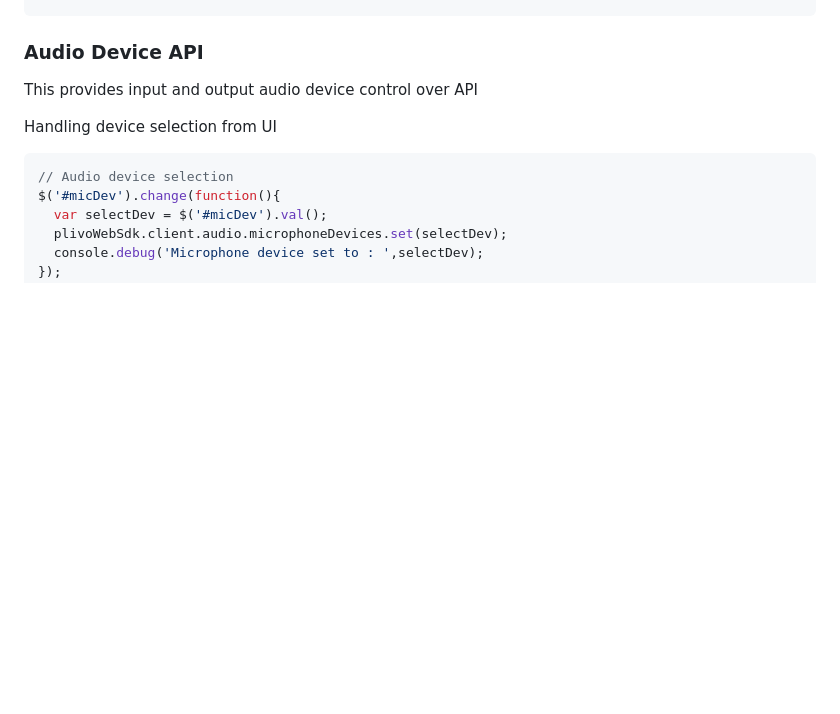
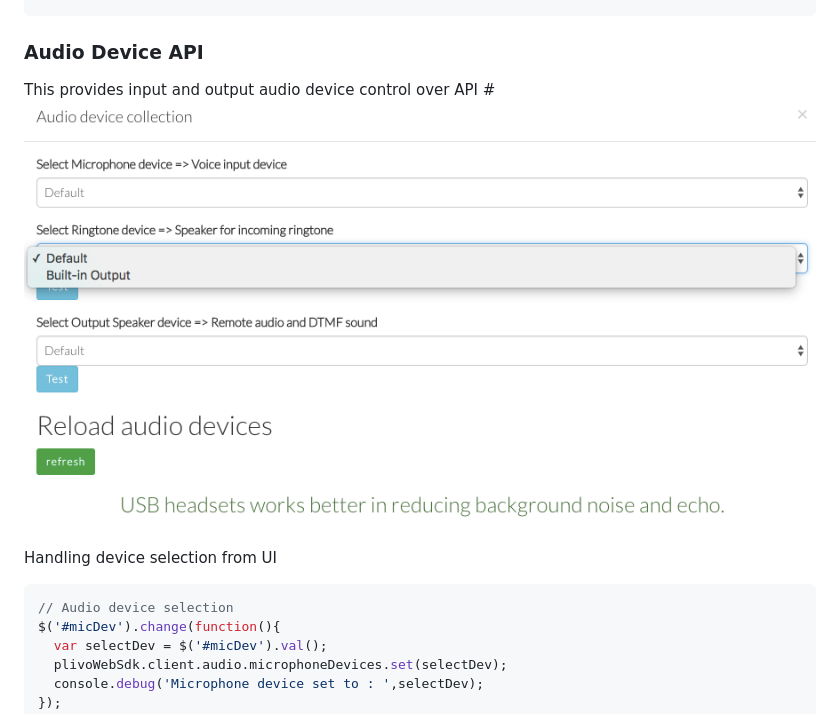
Before and after one commit to plivo/plivo-browser-sdk2-examples, a Markdown page: README.md, the part around the change. Rendered like a GitHub page; pictures changed too: img/audiodevice.png (added); blank space fills up the shorter version.

````diff
--- a/README.md
+++ b/README.md
@@ -255,6 +255,7 @@ function mediaMetrics(obj){
 
 ### Audio Device API
 This provides input and output audio device control over API
+#![plivo-websdk-2.0-example](img/audiodevice.png)
 
 Handling device selection from UI
 ```js
````
Also changed, not shown: 1 other file.
